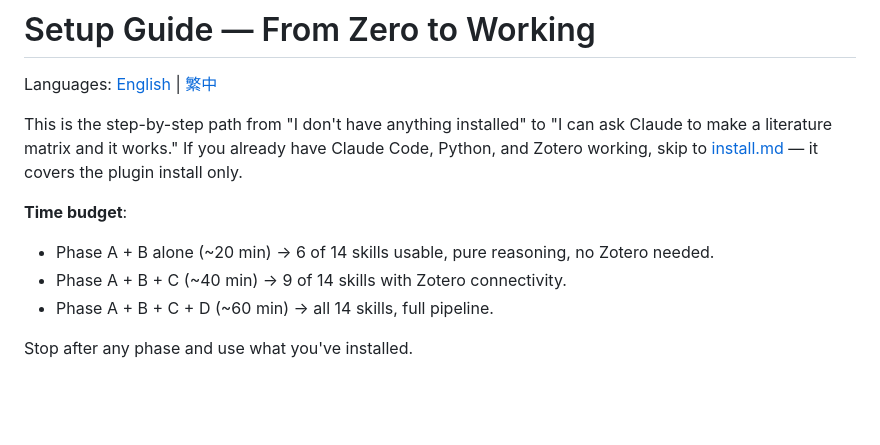
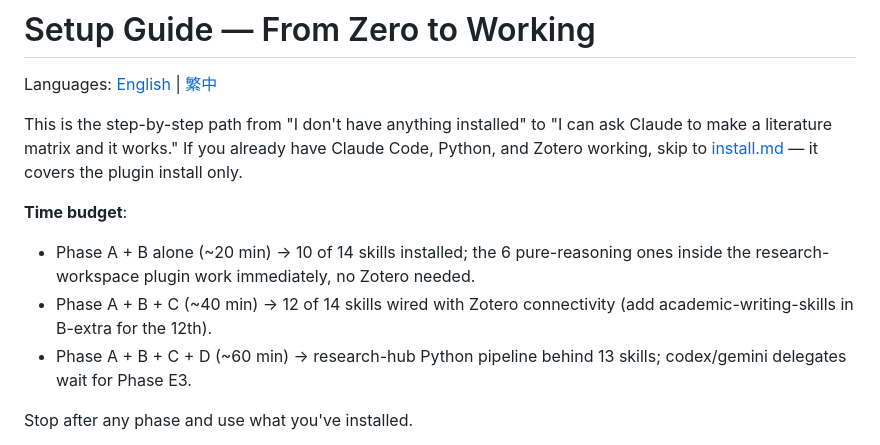
Before and after one commit to WenyuChiou/ai-research-skills, a Markdown page: docs/setup-guide.md, the part around one of its changes. Drawn GitHub-style; blank space fills up the shorter version.

```diff
--- a/docs/setup-guide.md
+++ b/docs/setup-guide.md
@@ -9,9 +9,9 @@ already have Claude Code, Python, and Zotero working, skip to
 
 **Time budget**:
 
-- Phase A + B alone (~20 min) → 6 of 14 skills usable, pure reasoning, no Zotero needed.
-- Phase A + B + C (~40 min) → 9 of 14 skills with Zotero connectivity.
-- Phase A + B + C + D (~60 min) → all 14 skills, full pipeline.
+- Phase A + B alone (~20 min) → 10 of 14 skills installed; the 6 pure-reasoning ones inside the research-workspace plugin work immediately, no Zotero needed.
+- Phase A + B + C (~40 min) → 12 of 14 skills wired with Zotero connectivity (add academic-writing-skills in B-extra for the 12th).
+- Phase A + B + C + D (~60 min) → research-hub Python pipeline behind 13 skills; codex/gemini delegates wait for Phase E3.
 
 Stop after any phase and use what you've installed.
 
```
Also changed, not shown: other parts of docs/setup-guide.md (+37 -11 lines), docs/setup-guide.zh-TW.md (+32 -12 lines).
